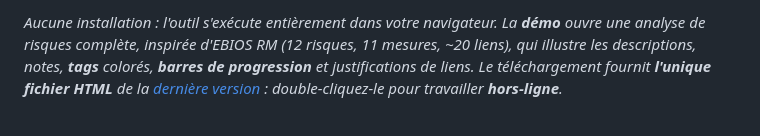
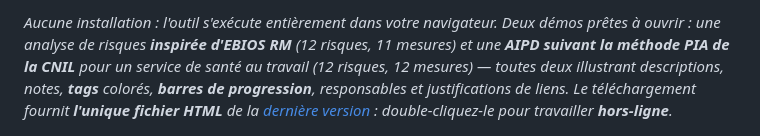
Before and after one commit to StephaneV/Risk-Analysis-Editor, a Markdown page: README.fr.md, the part around one of its changes. GitHub-like rendering.

Commit message:
docs: demo AIPD CNIL bilingue (ACME SST) + liens directs vers les demos dans les README

```diff
--- a/README.fr.md
+++ b/README.fr.md
@@ -8,5 +8,5 @@ Outil autonome de **construction et de visualisation de matrices de risque** —
 
-*Aucune installation : l'outil s'exécute entièrement dans votre navigateur. La **démo** ouvre une analyse de risques complète, inspirée d'EBIOS RM (12 risques, 11 mesures, ~20 liens), qui illustre les descriptions, notes, **tags** colorés, **barres de progression** et justifications de liens. Le téléchargement fournit **l'unique fichier HTML** de la [dernière version](https://github.com/StephaneV/Risk-Analysis-Editor/releases/latest) : double-cliquez-le pour travailler **hors-ligne**.*
+*Aucune installation : l'outil s'exécute entièrement dans votre navigateur. Deux démos prêtes à ouvrir : une analyse de risques **inspirée d'EBIOS RM** (12 risques, 11 mesures) et une **AIPD suivant la méthode PIA de la CNIL** pour un service de santé au travail (12 risques, 12 mesures) — toutes deux illustrant descriptions, notes, **tags** colorés, **barres de progression**, responsables et justifications de liens. Le téléchargement fournit **l'unique fichier HTML** de la [dernière version](https://github.com/StephaneV/Risk-Analysis-Editor/releases/latest) : double-cliquez-le pour travailler **hors-ligne**.*
 
 ![Vue Matrices › Trajectoire de l'analyse « Système d'information » (thème clair)](docs/images/capture-trajectoire.png)
 
```
Also changed, not shown: other parts of README.fr.md (+1 -1 lines), README.md (+2 -2 lines).
